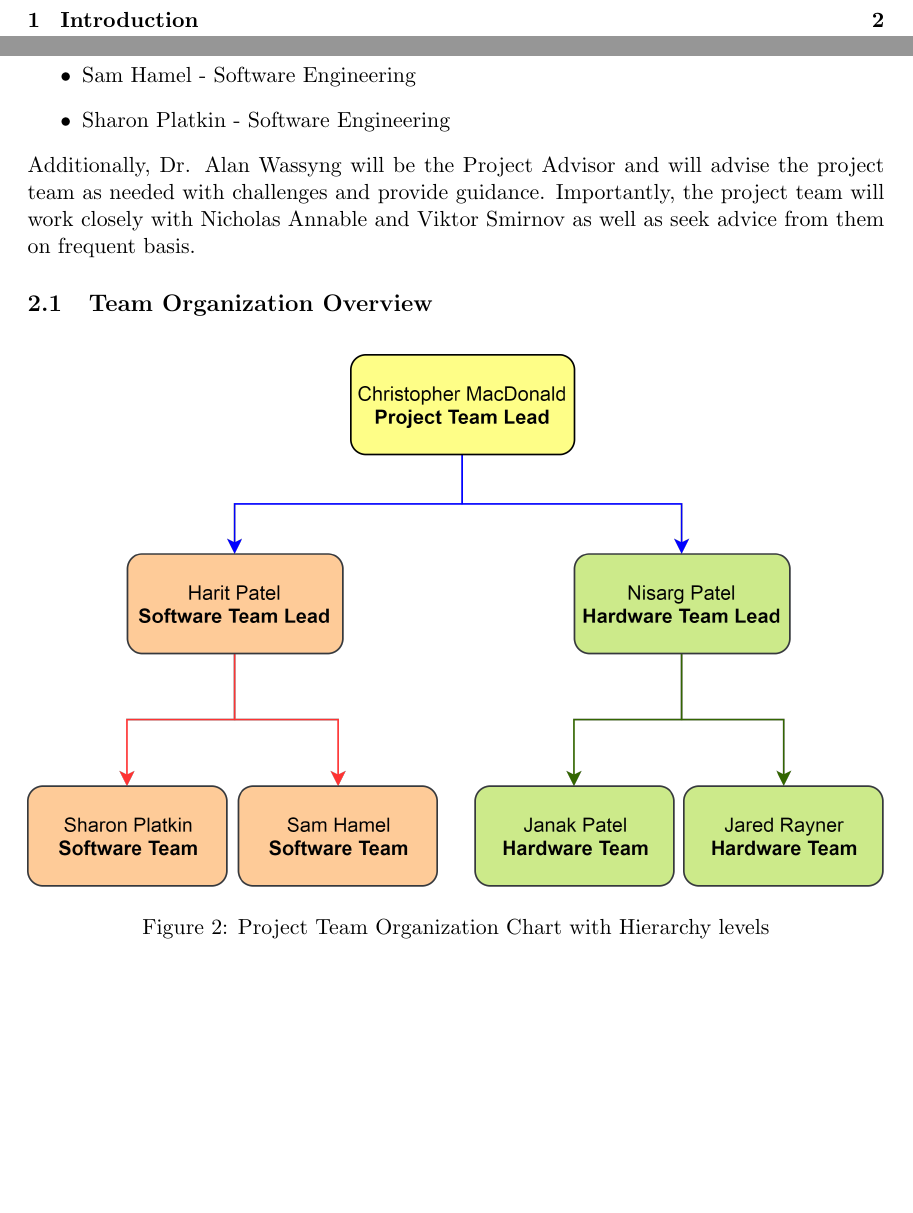
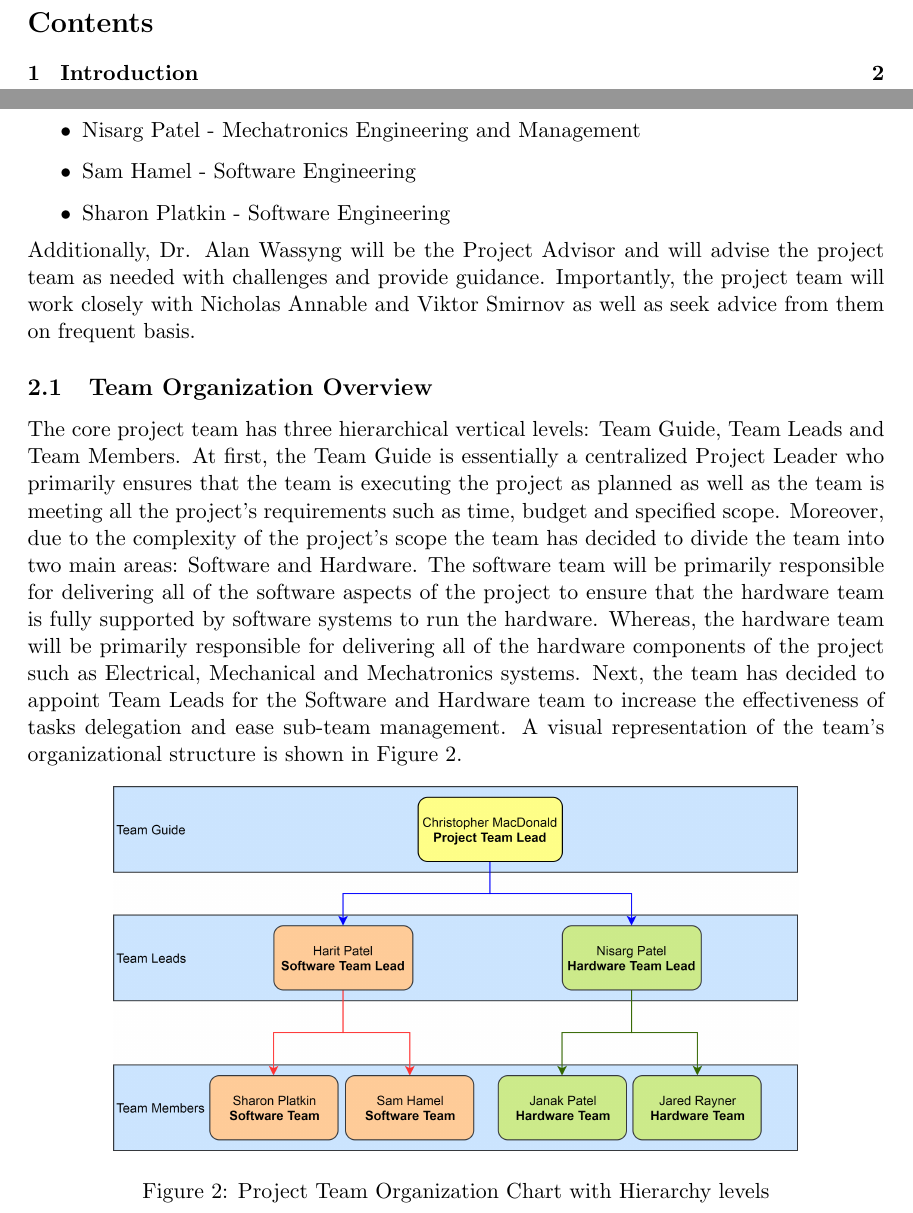
Before and after one commit to ChristopherMcDonald/SoftwareTronCapstone, a LaTeX document (documentation/DevelopmentProcess/DevelopmentProcess.tex): two parts of pages 2 and 4 of 9, joined at a grey line, cut at the place of the change, the shorter picture padded with empty space. Compiled offline with pdfLaTeX.

Commit message:
Completed Team Overview Section 2.1

```diff
--- a/documentation/DevelopmentProcess/DevelopmentProcess.tex
+++ b/documentation/DevelopmentProcess/DevelopmentProcess.tex
@@ -110,9 +110,10 @@ The project team members consists of:
 Additionally, Dr. Alan Wassyng will be the Project Advisor and will advise the project team as needed with challenges and provide guidance. Importantly, the project team will work closely with Nicholas Annable and Viktor Smirnov as well as seek advice from them on frequent basis.
 
 \subsection{Team Organization Overview}
+The core project team has three hierarchical vertical levels: Team Guide, Team Leads and Team Members. At first, the Team Guide is essentially a centralized Project Leader who primarily ensures that the team is executing the project as planned as well as the team is meeting all the project's requirements such as time, budget and specified scope. Moreover, due to the complexity of the project's scope the team has decided to divide the team into two main areas: Software and Hardware. The software team will be primarily responsible for delivering all of the software aspects of the project to ensure that the hardware team is fully supported by software systems to run the hardware. Whereas, the hardware team will be primarily responsible for delivering all of the hardware components of the project such as Electrical, Mechanical and Mechatronics systems. Next, the team has decided to appoint Team Leads for the Software and Hardware team to increase the effectiveness of tasks delegation and ease sub-team management. A visual representation of the team's organizational structure is shown in Figure \ref{fig:teamoverview}.
 \begin{figure}[htbp]
    \centering
-   \includegraphics[width=1\textwidth]{img/Team_Overview_Chart.png} % requires the graphicx package
+   \includegraphics[width=0.8\textwidth]{img/Team_Overview_Chart.png} % requires the graphicx package
    \caption{Project Team Organization Chart with Hierarchy levels}
    \label{fig:teamoverview}
 \end{figure}
```
Also changed, not shown: documentation/DevelopmentProcess/DevelopmentProcess.pdf, documentation/DevelopmentProcess/img/Team_Overview_Chart.png, 1 other file.
